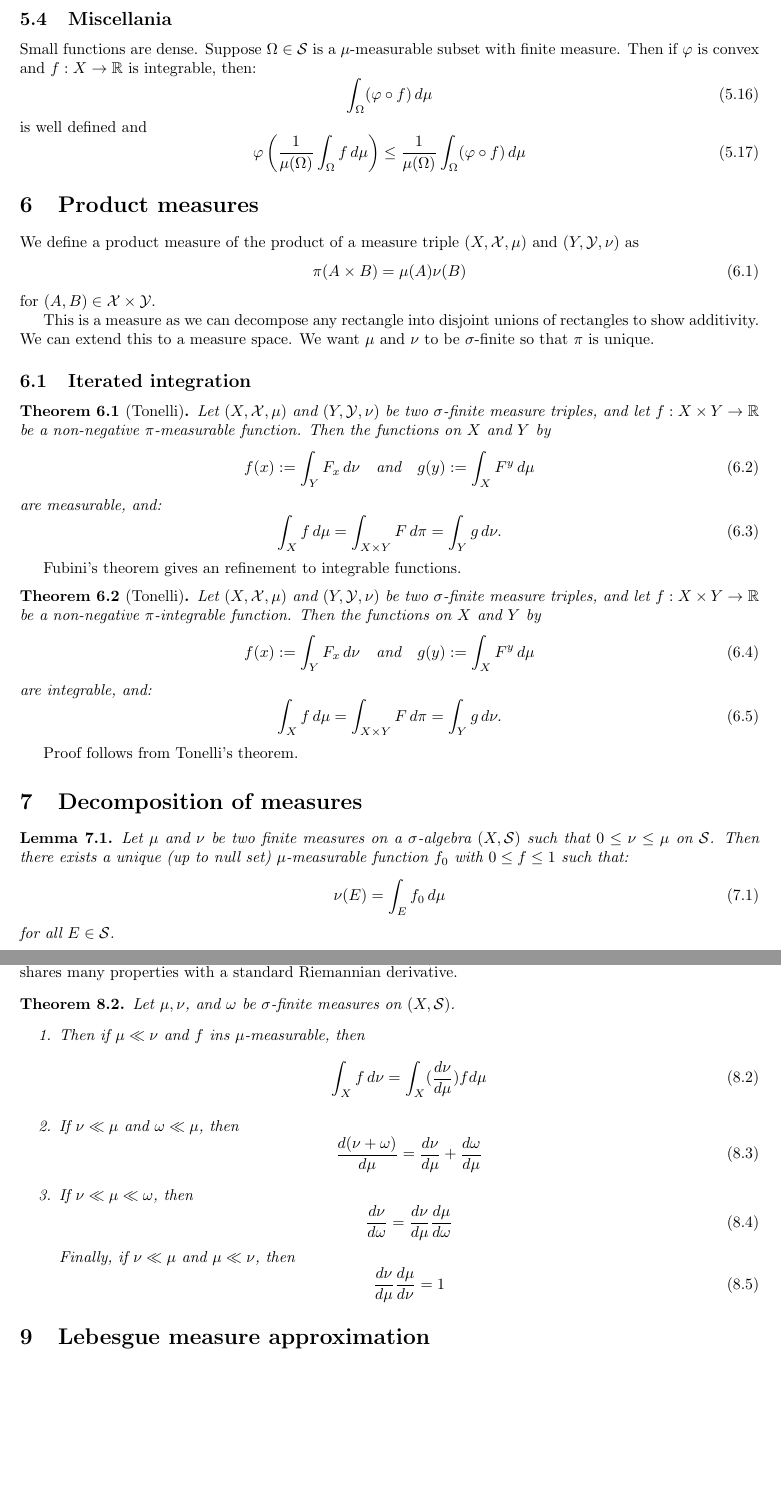
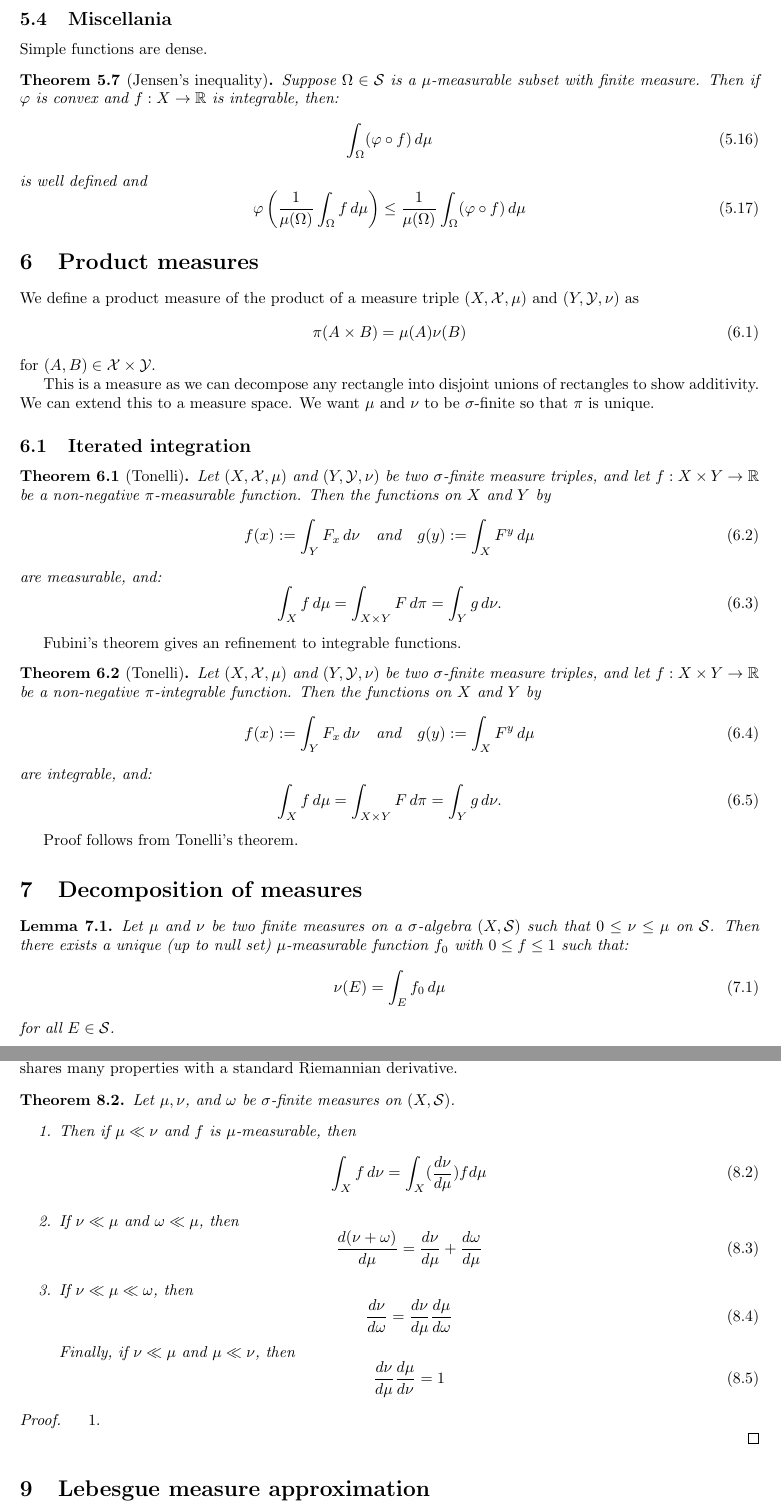
Before and after one commit to ErickLuu/Honours-Project-Notes, a LaTeX document (Notes/Measure theory/Measure theory notes.tex): two parts of pages 9 and 10 of 11, joined at a grey line, cut so that both start at the same text, the shorter picture padded with empty space. Compiled offline with pdfLaTeX.

Commit message:
txs auto checkin

```diff
--- a/Notes/Measure theory/Measure theory notes.tex
+++ b/Notes/Measure theory/Measure theory notes.tex
@@ -483,8 +483,10 @@ for all $n, m  > M$.
 	$L^p$ with $\| \cdot \|_{p}$ is complete, for $p \in [1, \infty)$.
 \end{theorem}
 \subsection{Miscellania}
-Small functions are dense.
-Suppose $\Omega \in \mathcal{S}$ is a $\mu$-measurable subset with finite measure. Then if $\varphi$ is convex and $f : X \rightarrow \mathbb{R}$ is integrable, then:
+Simple functions are dense.
+
+\begin{theorem}[Jensen's inequality]
+	Suppose $\Omega \in \mathcal{S}$ is a $\mu$-measurable subset with finite measure. Then if $\varphi$ is convex and $f : X \rightarrow \mathbb{R}$ is integrable, then:
 \begin{equation}
 	\int_{\Omega} (\varphi \circ f) \, d\mu
 \end{equation}
@@ -493,6 +495,7 @@ and
 \begin{equation}
 	\varphi \left(\frac{1}{\mu(\Omega)} \int_{\Omega} f \, d\mu \right)\leq \frac{1}{\mu(\Omega)}\int_{\Omega} (\varphi \circ f) \, d\mu
 \end{equation}
+\end{theorem}
 
 \section{Product measures}
 We define a product measure of the product of a measure triple $(X, \mathcal{X}, \mu)$ and $(Y, \mathcal{Y}, \nu)$ as
@@ -565,7 +568,7 @@ Let $\nu \ll \mu$. Then we have that $\nu(E) = \int_E f_0 \, d\mu$. Then $\dfrac
 \begin{theorem}
 	Let $\mu, \nu$, and $\omega$ be $\sigma$-finite measures on $(X, \mathcal{S})$.
 	\begin{enumerate}
-		\item Then if $\mu \ll \nu$ and $f$ ins $\mu$-measurable, then
+		\item Then if $\mu \ll \nu$ and $f$ is $\mu$-measurable, then
 		\begin{equation}
 			\int_X f \, d\nu = \int_X (\dfrac{d\nu}{d\mu}) f d\mu
 		\end{equation}
@@ -583,6 +586,12 @@ Let $\nu \ll \mu$. Then we have that $\nu(E) = \int_E f_0 \, d\mu$. Then $\dfrac
 		\end{equation}
 	\end{enumerate}
 \end{theorem}
+
+\begin{proof}
+	\begin{enumerate}
+		\item
+	\end{enumerate}
+\end{proof}
 
 \section{Lebesgue measure approximation}
 We denote all continuous functions with compact support on an open set $V$ as $C^0_c(V)$ and the collection of smooth functions with compact support as $C^\infty_c(V)$.
```
